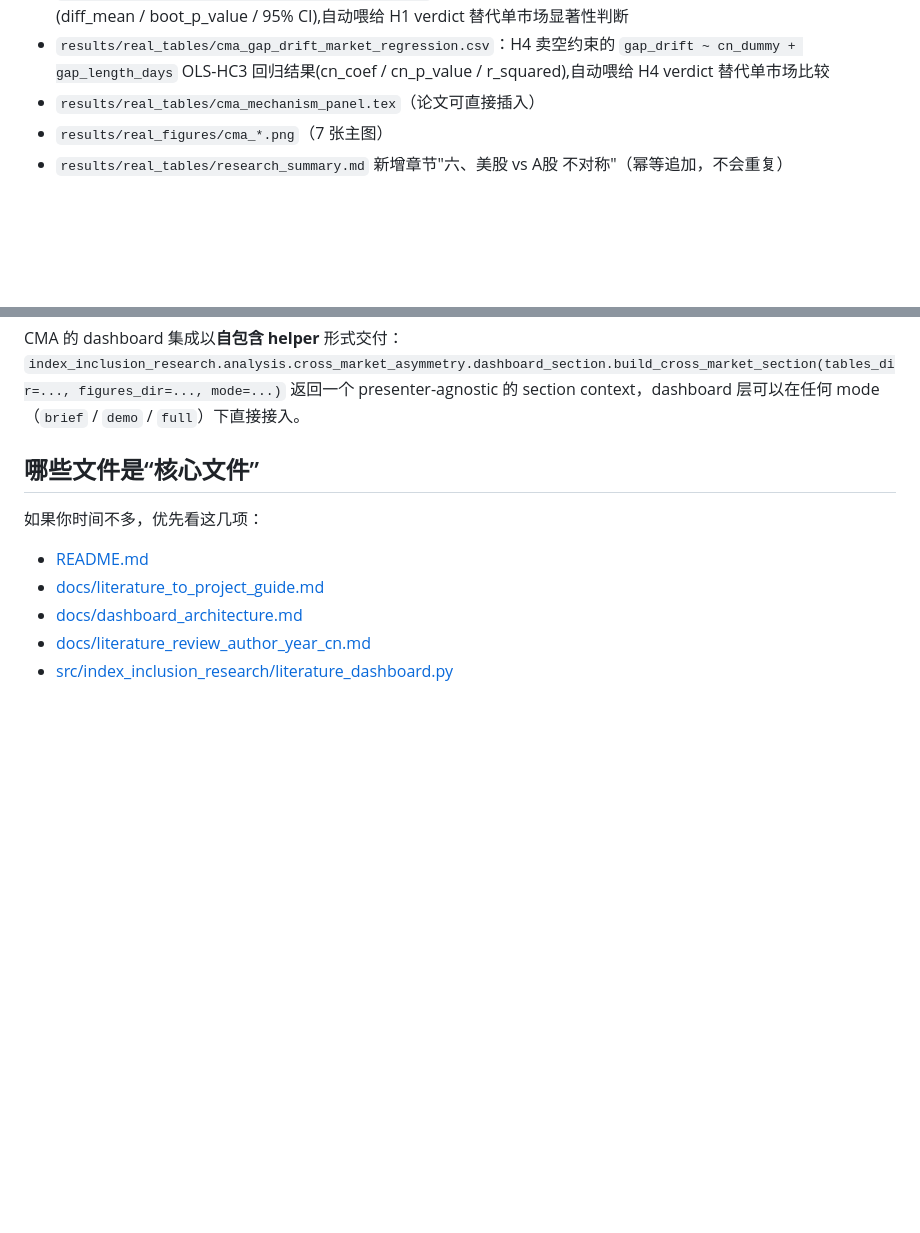
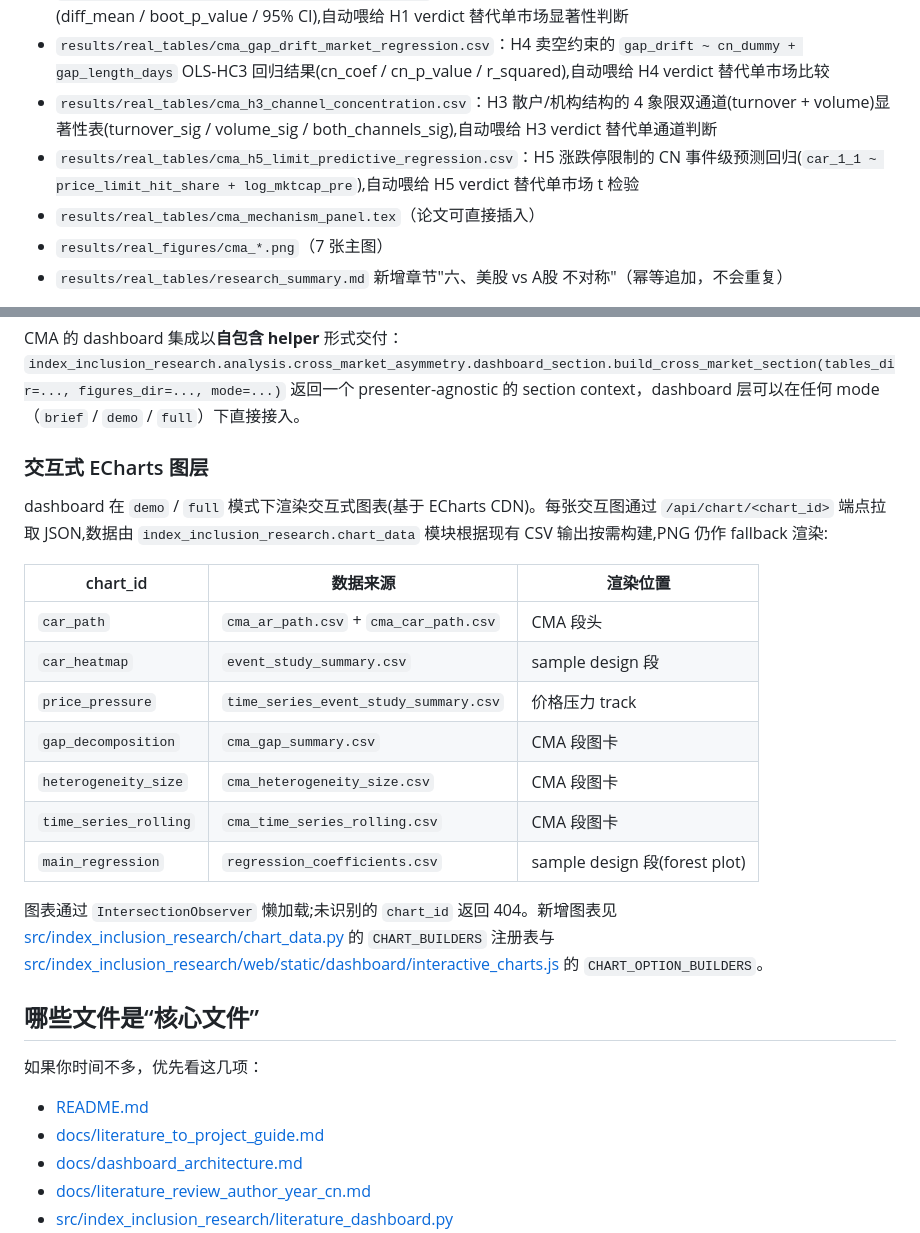
Before and after one commit to Leonard-Don/index-inclusion-research, a Markdown page: README.md, 2 parts joined by grey strips. Drawn GitHub-style; blank space fills up the shorter version.

Commit message:
docs: README sync — H3/H5 outputs + interactive ECharts overview
Document the four CMA artifacts and the ECharts integration that
have shipped without making it into the canonical CMA section yet:

- cma_h3_channel_concentration.csv (turnover + volume joint
  significance per quadrant, fed into the H3 verdict)
- cma_h5_limit_predictive_regression.csv (CN event-level limit-hit
  predictive regression on car_1_1, fed into the H5 verdict)
- New "交互式 ECharts 图层" subsection: per-chart_id table covering
  the 7 charts (car_path / price_pressure / car_heatmap /
  gap_decomposition / heterogeneity_size / time_series_rolling /
  main_regression), data sources, render locations, and pointers to
  CHART_BUILDERS + CHART_OPTION_BUILDERS for adding new charts.

```diff
--- a/README.md
+++ b/README.md
@@ -570,6 +570,8 @@ index-inclusion-cma
 - `results/real_tables/cma_hypothesis_verdicts.csv`：每条机制假设的 verdict（`支持` / `部分支持` / `反对` / `待补数据`）+ confidence + 下一步建议；dashboard 在 demo / full 模式下渲染成 verdict 卡片
 - `results/real_tables/cma_pre_runup_bootstrap.csv`：H1 信息预运行的 CN-US 跨市场差异 bootstrap 检验(diff_mean / boot_p_value / 95% CI),自动喂给 H1 verdict 替代单市场显著性判断
 - `results/real_tables/cma_gap_drift_market_regression.csv`：H4 卖空约束的 `gap_drift ~ cn_dummy + gap_length_days` OLS-HC3 回归结果(cn_coef / cn_p_value / r_squared),自动喂给 H4 verdict 替代单市场比较
+- `results/real_tables/cma_h3_channel_concentration.csv`：H3 散户/机构结构的 4 象限双通道(turnover + volume)显著性表(turnover_sig / volume_sig / both_channels_sig),自动喂给 H3 verdict 替代单通道判断
+- `results/real_tables/cma_h5_limit_predictive_regression.csv`：H5 涨跌停限制的 CN 事件级预测回归(`car_1_1 ~ price_limit_hit_share + log_mktcap_pre`),自动喂给 H5 verdict 替代单市场 t 检验
 - `results/real_tables/cma_mechanism_panel.tex`（论文可直接插入）
 - `results/real_figures/cma_*.png`（7 张主图）
 - `results/real_tables/research_summary.md` 新增章节"六、美股 vs A股 不对称"（幂等追加，不会重复）
@@ -589,6 +591,22 @@ index-inclusion-cma --aum data/raw/passive_aum.csv
 `index-inclusion-make-figures-tables` 跑完标准表格后，如果检测到已存在的 `cma_mechanism_panel.csv`，会自动调 `regenerate_tex_only` 把 `.tex` 刷新到最新。
 
 CMA 的 dashboard 集成以**自包含 helper** 形式交付：`index_inclusion_research.analysis.cross_market_asymmetry.dashboard_section.build_cross_market_section(tables_dir=..., figures_dir=..., mode=...)` 返回一个 presenter-agnostic 的 section context，dashboard 层可以在任何 mode（`brief` / `demo` / `full`）下直接接入。
+
+### 交互式 ECharts 图层
+
+dashboard 在 `demo` / `full` 模式下渲染交互式图表(基于 ECharts CDN)。每张交互图通过 `/api/chart/<chart_id>` 端点拉取 JSON,数据由 `index_inclusion_research.chart_data` 模块根据现有 CSV 输出按需构建,PNG 仍作 fallback 渲染:
+
+| chart_id | 数据来源 | 渲染位置 |
+|---|---|---|
+| `car_path` | `cma_ar_path.csv` + `cma_car_path.csv` | CMA 段头 |
+| `car_heatmap` | `event_study_summary.csv` | sample design 段 |
+| `price_pressure` | `time_series_event_study_summary.csv` | 价格压力 track |
+| `gap_decomposition` | `cma_gap_summary.csv` | CMA 段图卡 |
+| `heterogeneity_size` | `cma_heterogeneity_size.csv` | CMA 段图卡 |
+| `time_series_rolling` | `cma_time_series_rolling.csv` | CMA 段图卡 |
+| `main_regression` | `regression_coefficients.csv` | sample design 段(forest plot) |
+
+图表通过 `IntersectionObserver` 懒加载;未识别的 `chart_id` 返回 404。新增图表见 [src/index_inclusion_research/chart_data.py](src/index_inclusion_research/chart_data.py) 的 `CHART_BUILDERS` 注册表与 [src/index_inclusion_research/web/static/dashboard/interactive_charts.js](src/index_inclusion_research/web/static/dashboard/interactive_charts.js) 的 `CHART_OPTION_BUILDERS`。
 
 ## 哪些文件是“核心文件”
 
```
